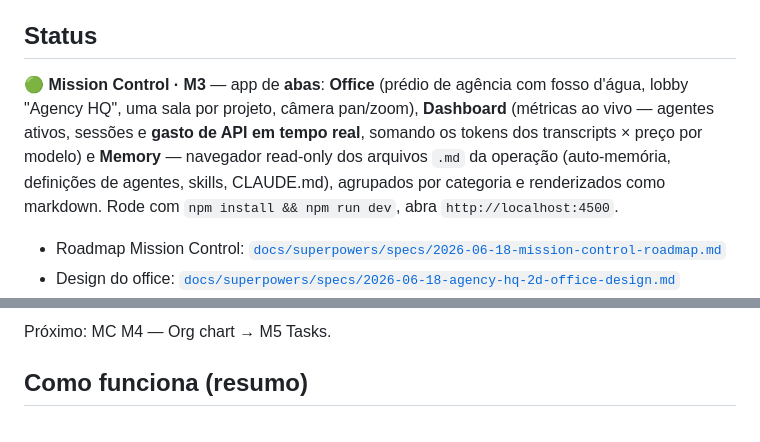
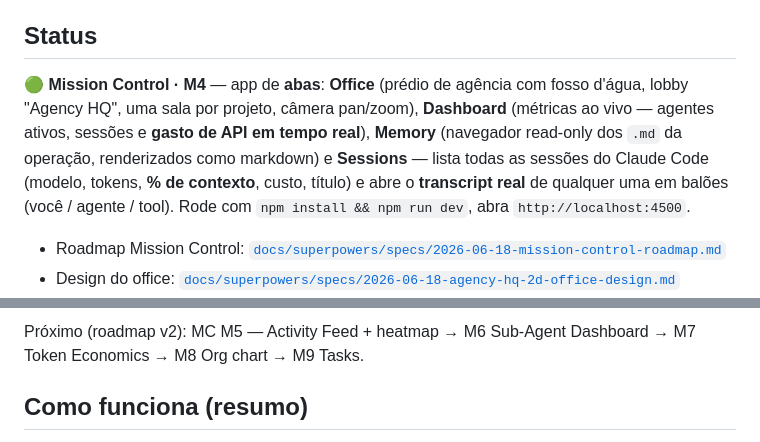
Before and after one commit to kevinbyjordan-cell/Agency-HQ-2D, a Markdown page: README.md, 2 parts joined by grey strips. GitHub-like rendering.

Commit message:
docs(m4): README status → Sessions tab; roadmap v2 order; link M4 plan

```diff
--- a/README.md
+++ b/README.md
@@ -9,12 +9,12 @@ Não é um jogo: é um **observador ao vivo** (telemetria viva) com estética de
 
 ## Status
 
-🟢 **Mission Control · M3** — app de **abas**: **Office** (prédio de agência com
+🟢 **Mission Control · M4** — app de **abas**: **Office** (prédio de agência com
 fosso d'água, lobby "Agency HQ", uma sala por projeto, câmera pan/zoom), **Dashboard**
-(métricas ao vivo — agentes ativos, sessões e **gasto de API em tempo real**, somando
-os tokens dos transcripts × preço por modelo) e **Memory** — navegador read-only dos
-arquivos `.md` da operação (auto-memória, definições de agentes, skills, CLAUDE.md),
-agrupados por categoria e renderizados como markdown. Rode com
+(métricas ao vivo — agentes ativos, sessões e **gasto de API em tempo real**), **Memory**
+(navegador read-only dos `.md` da operação, renderizados como markdown) e **Sessions** —
+lista todas as sessões do Claude Code (modelo, tokens, **% de contexto**, custo, título)
+e abre o **transcript real** de qualquer uma em balões (você / agente / tool). Rode com
 `npm install && npm run dev`, abra `http://localhost:4500`.
 
 - Roadmap Mission Control: [`docs/superpowers/specs/2026-06-18-mission-control-roadmap.md`](docs/superpowers/specs/2026-06-18-mission-control-roadmap.md)
@@ -23,5 +23,5 @@ agrupados por categoria e renderizados como markdown. Rode com
 
-Próximo: MC M4 — Org chart → M5 Tasks.
+Próximo (roadmap v2): MC M5 — Activity Feed + heatmap → M6 Sub-Agent Dashboard → M7 Token Economics → M8 Org chart → M9 Tasks.
 
 ## Como funciona (resumo)
 
```
Also changed, not shown: other parts of README.md (+1 -1 lines).
